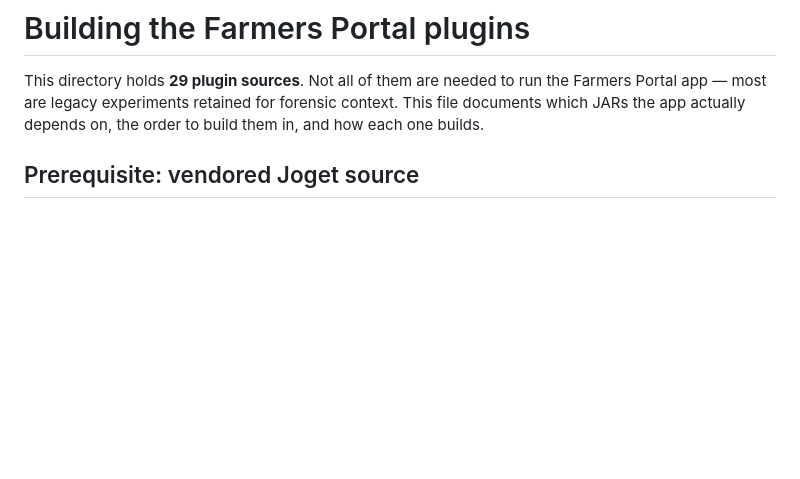
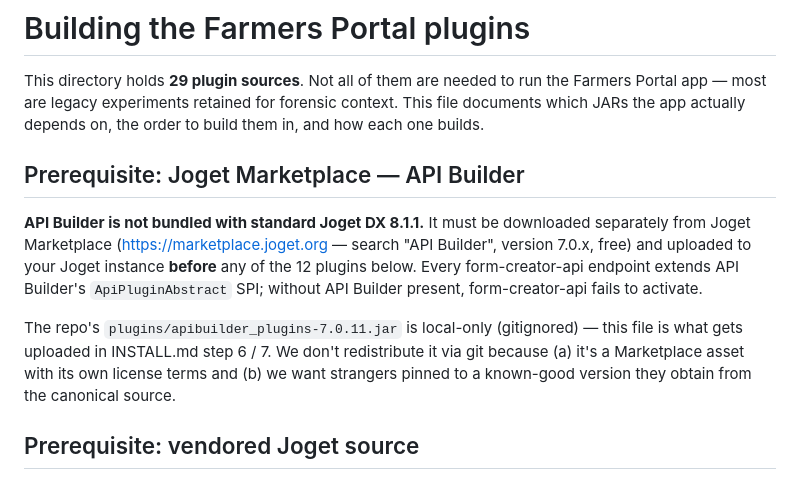
Before and after one commit to aarelaponin/farmers-portal, a Markdown page: plugins/BUILD.md, the part around the change. GitHub-like rendering; blank space fills up the shorter version.

```diff
--- a/plugins/BUILD.md
+++ b/plugins/BUILD.md
@@ -1,6 +1,12 @@
 # Building the Farmers Portal plugins
 
 This directory holds **29 plugin sources**. Not all of them are needed to run the Farmers Portal app — most are legacy experiments retained for forensic context. This file documents which JARs the app actually depends on, the order to build them in, and how each one builds.
+
+## Prerequisite: Joget Marketplace — API Builder
+
+**API Builder is not bundled with standard Joget DX 8.1.1.** It must be downloaded separately from Joget Marketplace (https://marketplace.joget.org — search "API Builder", version 7.0.x, free) and uploaded to your Joget instance **before** any of the 12 plugins below. Every form-creator-api endpoint extends API Builder's `ApiPluginAbstract` SPI; without API Builder present, form-creator-api fails to activate.
+
+The repo's `plugins/apibuilder_plugins-7.0.11.jar` is local-only (gitignored) — this file is what gets uploaded in INSTALL.md step 6 / 7. We don't redistribute it via git because (a) it's a Marketplace asset with its own license terms and (b) we want strangers pinned to a known-good version they obtain from the canonical source.
 
 ## Prerequisite: vendored Joget source
 
```
Also changed, not shown: INSTALL.md (+28 -10 lines), README.md (+4 -3 lines).
